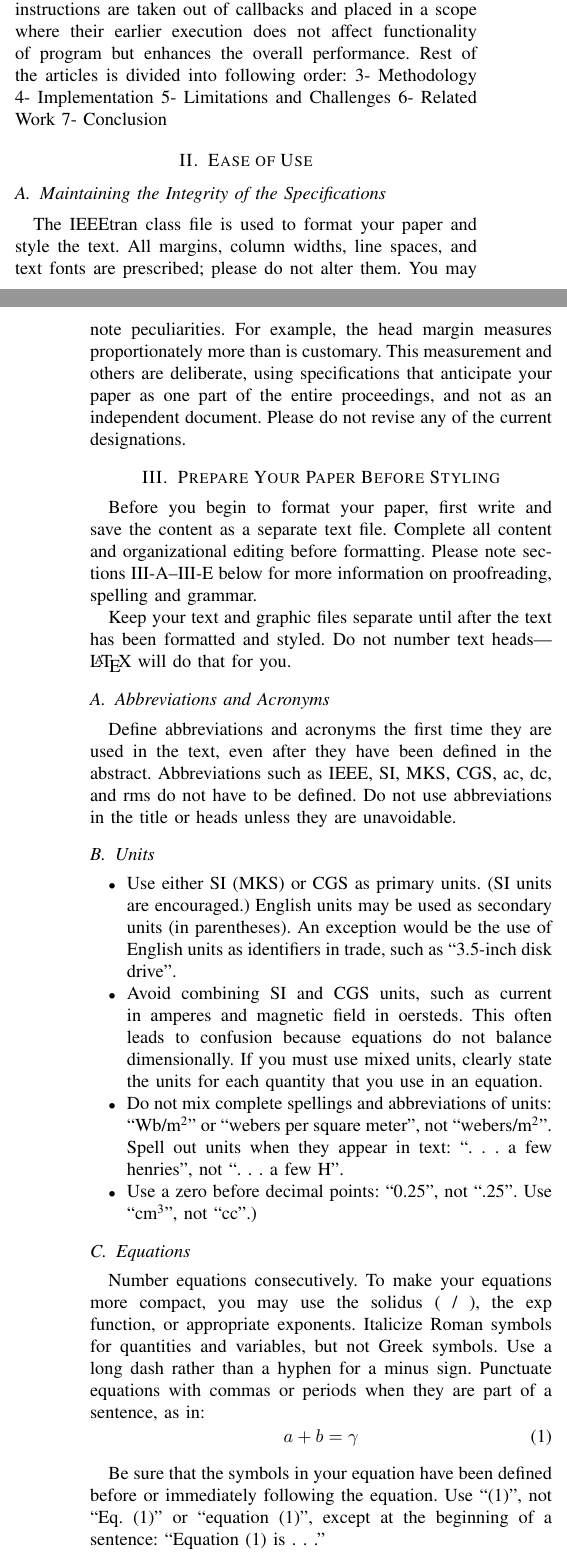
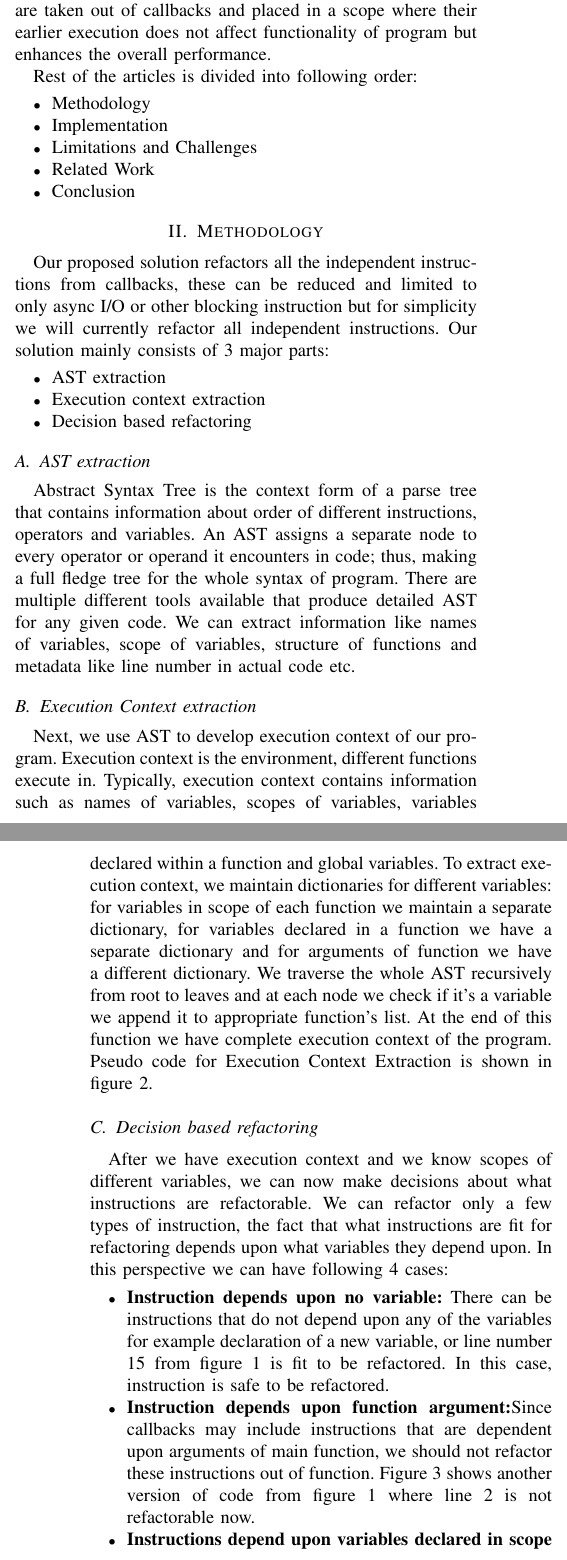
Before and after one commit to ammartahir24/Refactoring-Callbacks, a LaTeX paper (latex-template/paper.tex): two parts of the columns of pages 1 and 2 of 4 before the commit and two parts of the columns of pages 1 and 2 of 2 after it, joined at a grey line, cut so that both start at the same text. Compiled offline with pdfLaTeX; a missing font is replaced by an installed copy or a similar font; a LaTeX package or settings file that is missing is left out.

Commit message:
added method implementation conclusion

```diff
--- a/latex-template/paper.tex
+++ b/latex-template/paper.tex
@@ -1,4 +1,4 @@
-\documentclass[conference]{IEEEtran}
+\documentclass[10pt,conference]{IEEEtran}
 \IEEEoverridecommandlockouts
 % The preceding line is only needed to identify funding in the first footnote. If that is unneeded, please comment it out.
 \usepackage{cite}
@@ -68,2 +67,7 @@ JavaScript, Callbacks, Refactoring, Asynchronous programming
 Callbacks if implemented rightly can result in a very smooth and robust functioning of program, however, callbacks in JavaScript are inherently difficult to understand. They get even more complicated when there are callbacks nested within other callbacks. In addition to increasing complexity in understanding code, they can also result in loss of benefits that JavaScript brings on table with its asynchronous way of executing instructions. Consider the code excerpt in figure 1.1, we see in line number 14 a call to readfile for file1.txt with a callback, in its callback there is another call to same function with file2.txt. Execution of this code will result in a completely serial reading of files, where as we could have achieved better results if second call was outside the callback of first call.
+%\includegraphics[scale=0.75]{introImg1.png}
+%Figure 1.1: Example of a nested callback with independent instructions in callbacks
+%\newline
+%\newline
+On average, every tenth function in JavaScript user applications takes a callback as an argument, over 43\% of these callback functions are anonymous and majority of these callbacks are nested[ CITATION Gal15 \l 1033 ]. This naturally means, there will be many such situations where callbacks will be affecting asynchrony and their refactoring will not result in any change in execution of program. This gives us opportunity to develop a method that automates refactoring in JavaScript function callbacks in such a way that independent instructions are taken out of callbacks and placed in a scope where their earlier execution does not affect functionality of program but enhances the overall performance.
 
@@ -71,64 +74,11 @@ Callbacks if implemented rightly can result in a very smooth and robust function
 
-On average, every tenth function in JavaScript user applications takes a callback as an argument, over 43\% of these callback functions are anonymous and majority of these callbacks are nested[ CITATION Gal15 \l 1033 ]. This naturally means, there will be many such situations where callbacks will be affecting asynchrony and their refactoring will not result in any change in execution of program. This gives us opportunity to develop a method that automates refactoring in JavaScript function callbacks in such a way that independent instructions are taken out of callbacks and placed in a scope where their earlier execution does not affect functionality of program but enhances the overall performance.
 Rest of the articles is divided into following order:
-3- Methodology
-4- Implementation
-5- Limitations and Challenges
-6- Related Work
-7- Conclusion
+\begin{itemize}
+	\item Methodology
+	\item Implementation
+	\item Limitations and Challenges
+	\item Related Work
+	\item Conclusion
 
-\section{Ease of Use}
-
-\subsection{Maintaining the Integrity of the Specifications}
-
-The IEEEtran class file is used to format your paper and style the text. All margins,
-column widths, line spaces, and text fonts are prescribed; please do not
-alter them. You may note peculiarities. For example, the head margin
-measures proportionately more than is customary. This measurement
-and others are deliberate, using specifications that anticipate your paper
-as one part of the entire proceedings, and not as an independent document.
-Please do not revise any of the current designations.
-
-\section{Prepare Your Paper Before Styling}
-Before you begin to format your paper, first write and save the content as a
-separate text file. Complete all content and organizational editing before
-formatting. Please note sections \ref{AA}--\ref{SCM} below for more information on
-proofreading, spelling and grammar.
-
-Keep your text and graphic files separate until after the text has been
-formatted and styled. Do not number text heads---{\LaTeX} will do that
-for you.
-
-\subsection{Abbreviations and Acronyms}\label{AA}
-Define abbreviations and acronyms the first time they are used in the text,
-even after they have been defined in the abstract. Abbreviations such as
-IEEE, SI, MKS, CGS, ac, dc, and rms do not have to be defined. Do not use
-abbreviations in the title or heads unless they are unavoidable.
-
-\subsection{Units}
-\begin{itemize}
-\item Use either SI (MKS) or CGS as primary units. (SI units are encouraged.) English units may be used as secondary units (in parentheses). An exception would be the use of English units as identifiers in trade, such as ``3.5-inch disk drive''.
-\item Avoid combining SI and CGS units, such as current in amperes and magnetic field in oersteds. This often leads to confusion because equations do not balance dimensionally. If you must use mixed units, clearly state the units for each quantity that you use in an equation.
-\item Do not mix complete spellings and abbreviations of units: ``Wb/m\textsuperscript{2}'' or ``webers per square meter'', not ``webers/m\textsuperscript{2}''. Spell out units when they appear in text: ``. . . a few henries'', not ``. . . a few H''.
-\item Use a zero before decimal points: ``0.25'', not ``.25''. Use ``cm\textsuperscript{3}'', not ``cc''.)
 \end{itemize}
 
-\subsection{Equations}
-Number equations consecutively. To make your
-equations more compact, you may use the solidus (~/~), the exp function, or
-appropriate exponents. Italicize Roman symbols for quantities and variables,
-but not Greek symbols. Use a long dash rather than a hyphen for a minus
-sign. Punctuate equations with commas or periods when they are part of a
-sentence, as in:
-\begin{equation}
-a+b=\gamma\label{eq}
-\end{equation}
-
-Be sure that the
-symbols in your equation have been defined before or immediately following
-the equation. Use ``\eqref{eq}'', not ``Eq.~\eqref{eq}'' or ``equation \eqref{eq}'', except at
-the beginning of a sentence: ``Equation \eqref{eq} is . . .''
-
-\subsection{\LaTeX-Specific Advice}
-
-Please use ``soft'' (e.g., \verb|\eqref{Eq}|) cross references instead
@@ -139,5 +84,0 @@ citations without having to go through the file line by line.
-Please don't use the \verb|{eqnarray}| equation environment. Use
-\verb|{align}| or \verb|{IEEEeqnarray}| instead. The \verb|{eqnarray}|
-environment leaves unsightly spaces around relation symbols.
-
-Please note that the \verb|{subequations}| environment in {\LaTeX}
@@ -148,12 +84,0 @@ the copy editors to wonder if you've discovered a new method of
-counting.
-
-{\BibTeX} does not work by magic. It doesn't get the bibliographic
-data from thin air but from .bib files. If you use {\BibTeX} to produce a
-bibliography you must send the .bib files.
-
-{\LaTeX} can't read your mind. If you assign the same label to a
-subsubsection and a table, you might find that Table I has been cross
-referenced as Table IV-B3.
-
-{\LaTeX} does not have precognitive abilities. If you put a
-\verb|\label| command before the command that updates the counter it's
@@ -164 +84,0 @@ should not go before the caption of a figure or a table.
-Do not use \verb|\nonumber| inside the \verb|{array}| environment. It
@@ -169,2 +85,3 @@ surrounding equation.
-\subsection{Some Common Mistakes}\label{SCM}
+\section{Methodology}
+Our proposed solution refactors all the independent instructions from callbacks, these can be reduced and limited to only async I/O or other blocking instruction but for simplicity we will currently refactor all independent instructions. Our solution mainly consists of 3 major parts:
 \begin{itemize}
@@ -178 +88,3 @@ surrounding equation.
-\item Do not confuse ``imply'' and ``infer''.
+	\item AST extraction
+	\item Execution context extraction
+	\item Decision based refactoring
@@ -182 +91,14 @@ surrounding equation.
 \end{itemize}
+\subsection{AST extraction}
+Abstract Syntax Tree is the context form of a parse tree that contains information about order of different instructions, operators and variables. An AST assigns a separate node to every operator or operand it encounters in code; thus, making a full fledge tree for the whole syntax of program. There are multiple different tools available that produce detailed AST for any given code. We can extract information like names of variables, scope of variables, structure of functions and metadata like line number in actual code etc.
+\subsection{Execution Context extraction}
+Next, we use AST to develop execution context of our program. Execution context is the environment, different functions execute in. Typically, execution context contains information such as names of variables, scopes of variables, variables declared within a function and global variables. To extract execution context, we maintain dictionaries for different variables: for variables in scope of each function we maintain a separate dictionary, for variables declared in a function we have a separate dictionary and for arguments of function we have a different dictionary. We traverse the whole AST recursively from root to leaves and at each node we check if it’s a variable we append it to appropriate function’s list. At the end of this function we have complete execution context of the program. Pseudo code for Execution Context Extraction is shown in figure 2.
+\subsection{Decision based refactoring}
+After we have execution context and we know scopes of different variables, we can now make decisions about what instructions are refactorable. We can refactor only a few types of instruction, the fact that what instructions are fit for refactoring depends upon what variables they depend upon. In this perspective we can have following 4 cases:
+\begin{itemize}
+	\item {\textbf{Instruction depends upon no variable:}
+		There can be instructions that do not depend upon any of the variables for example declaration of a new variable, or line number 15 from figure 1 is fit to be refactored. In this case, instruction is safe to be refactored.}
+	\item{\textbf{Instruction depends upon function argument:}Since callbacks may include instructions that are dependent upon arguments of main function, we should not refactor these instructions out of function. Figure 3 shows another version of code from figure 1 where line 2 is not refactorable now.}
+	\item{\textbf{Instructions depend upon variables declared in scope of parent function:}
+		In this case, such an instruction will be safe to be refactored. Consult figure 4, where line number 2 is refactorable now because it has been declared in scope outside of containing function.}
+	\item{\textbf{Instruction depends on a variable declared within the scope of function:}
@@ -281,3 +109,9 @@ citation first, followed by the original foreign-language citation \cite{b6}.
+\section{Implementation}
+We have implemented above mentioned program in JavaScript ECMAScript 5 due to some constraints. We use UglifyJS to extract AST since it gives a very detailed tree with metadata such as line number and character number included within the tree. Additionally, it allows easy refactoring and is convertible to code even after we have made changes to tree. Moreover, UglifyJS also provide features such as tree compression and mangling variable names which can be helpful. Since UglifyJS is only compatible with JavaScript ECMAscript 5, we have also implemented our code in same version.
+\section{Limitations and Challenges}
+\section{Related Works}
+\section{Conclusion}
+Callbacks can ensure very smooth and prompt execution of program if they are implemented rightly. However, since callbacks tend to get complex as they get nested they might even affect asynchrony of program execution. Our approach tends to find such abnormalities in JavaScript programs and improves performance by refactoring such instructions to position where they are executed earlier without affecting functionality of program. We achieve this goal by extracting AST of code using a JavaScript library UglifyJS, next we extract execution context from the AST and finally based on this AST and few rules we choose which instructions can be refactored. These instructions are removed from current function’s body and are placed in callee function’s body. Our approach currently only works on JavaScript ECMAscript 5 due to compatibility issues of UglifyJS, but it can be extended to newer versions if replacement for UglifyJS is found.
 
 \begin{thebibliography}{00}
 \bibitem{b1} G. Eason, B. Noble, and I. N. Sneddon, ``On certain integrals of Lipschitz-Hankel type involving products of Bessel functions,'' Phil. Trans. Roy. Soc. London, vol. A247, pp. 529--551, April 1955.
```
Also changed, not shown: latex-template/paper.pdf, latex-template/paper.tex (136 more changed lines), 3 other files.
